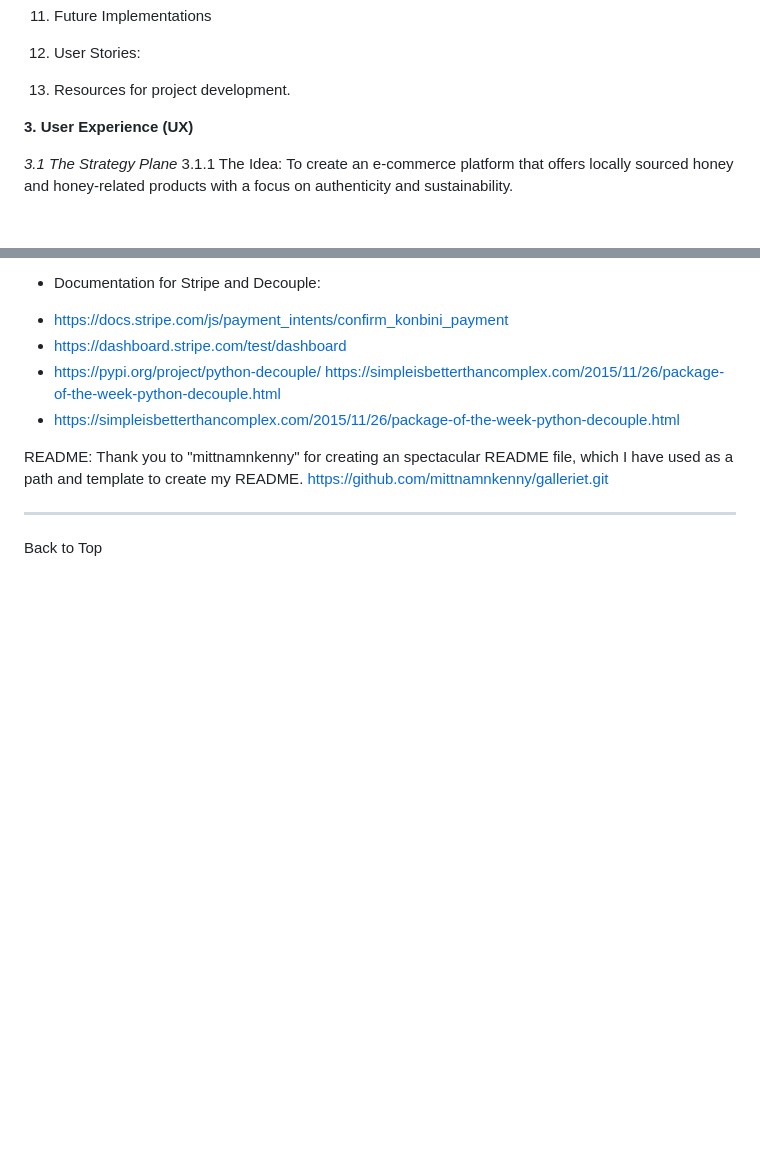
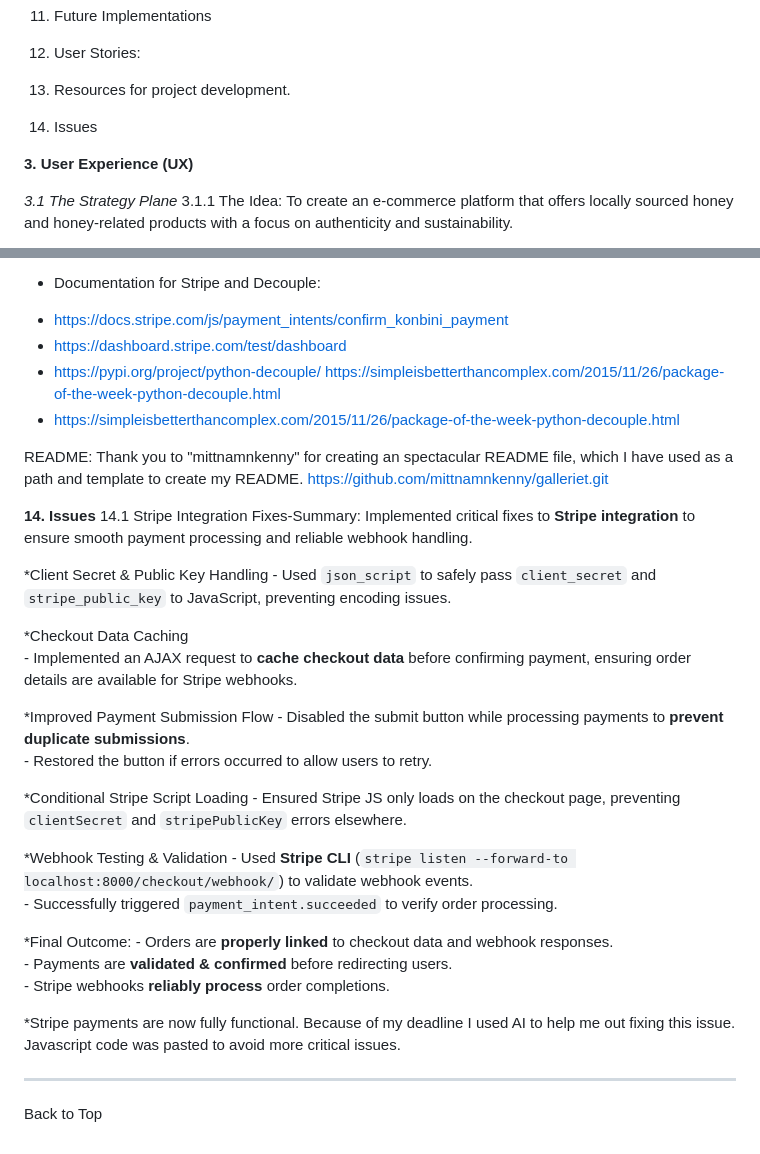
Before and after one commit to Quetzaly88/PP5-Real_Honey, a Markdown page: README.md, 2 parts joined by grey strips. GitHub-like rendering; blank space fills up the shorter version.

Commit message:
Add Stripe integration fixes summary to README

```diff
--- a/README.md
+++ b/README.md
@@ -57,6 +57,8 @@ Project Name: PP5_Real_Honey
 12. User Stories:
 
 13. Resources for project development.
+
+14. Issues
 
 
 
@@ -447,5 +449,33 @@ README:
 Thank you to "mittnamnkenny" for creating an spectacular README file, which I have used as a path and template  to create my README. https://github.com/mittnamnkenny/galleriet.git
 
 
+**14. Issues**
+   14.1 Stripe Integration Fixes-Summary:
+Implemented critical fixes to **Stripe integration** to ensure smooth payment processing and reliable webhook handling.
+
+   *Client Secret & Public Key Handling
+      - Used `json_script` to safely pass `client_secret` and `stripe_public_key` to JavaScript, preventing encoding issues.
+
+   *Checkout Data Caching
+      - Implemented an AJAX request to **cache checkout data** before confirming payment, ensuring order details are available for Stripe webhooks.
+
+   *Improved Payment Submission Flow
+      - Disabled the submit button while processing payments to **prevent duplicate submissions**.
+      - Restored the button if errors occurred to allow users to retry.
+
+   *Conditional Stripe Script Loading
+      - Ensured Stripe JS only loads on the checkout page, preventing `clientSecret` and `stripePublicKey` errors elsewhere.
+
+   *Webhook Testing & Validation
+      - Used **Stripe CLI** (`stripe listen --forward-to localhost:8000/checkout/webhook/`) to validate webhook events.
+      - Successfully triggered `payment_intent.succeeded` to verify order processing.
+
+   *Final Outcome:
+      - Orders are **properly linked** to checkout data and webhook responses.
+      - Payments are **validated & confirmed** before redirecting users.
+      - Stripe webhooks **reliably process** order completions.
+
+   *Stripe payments are now fully functional. Because of my deadline I used AI to help me out fixing this issue. Javascript code was pasted to avoid more critical issues.
+
 ---------------------
 Back to Top
```
